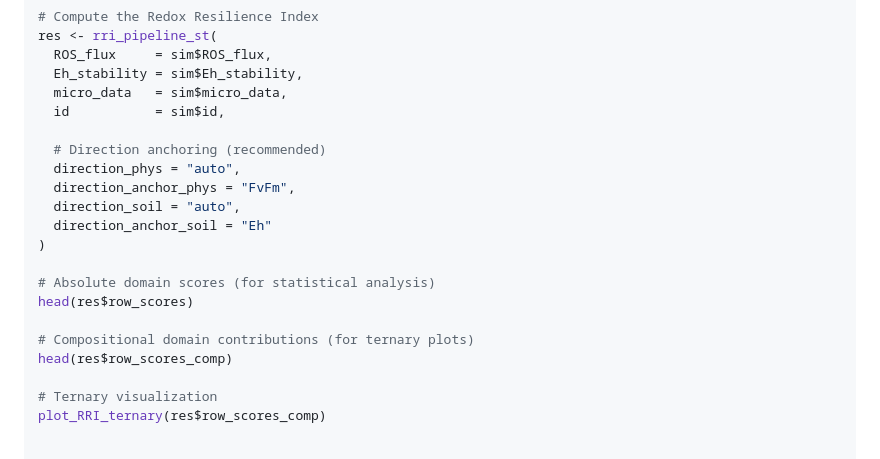
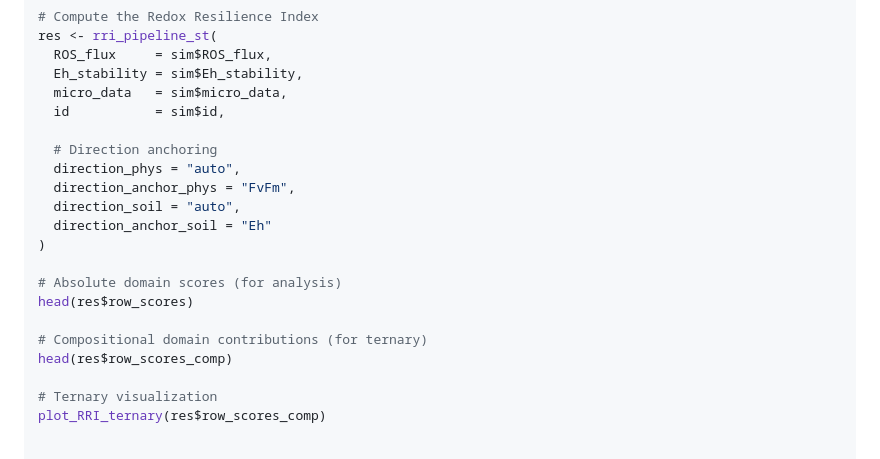
Before and after one commit to mghotbi/RedoxRRI, a Markdown page: README.md, the part around the change. Drawn GitHub-style.

```diff
--- a/README.md
+++ b/README.md
@@ -114,17 +114,17 @@ res <- rri_pipeline_st(
   micro_data   = sim$micro_data,
   id           = sim$id,
 
-  # Direction anchoring (recommended)
+  # Direction anchoring
   direction_phys = "auto",
   direction_anchor_phys = "FvFm",
   direction_soil = "auto",
   direction_anchor_soil = "Eh"
 )
 
-# Absolute domain scores (for statistical analysis)
+# Absolute domain scores (for analysis)
 head(res$row_scores)
 
-# Compositional domain contributions (for ternary plots)
+# Compositional domain contributions (for ternary)
 head(res$row_scores_comp)
 
 # Ternary visualization
```
